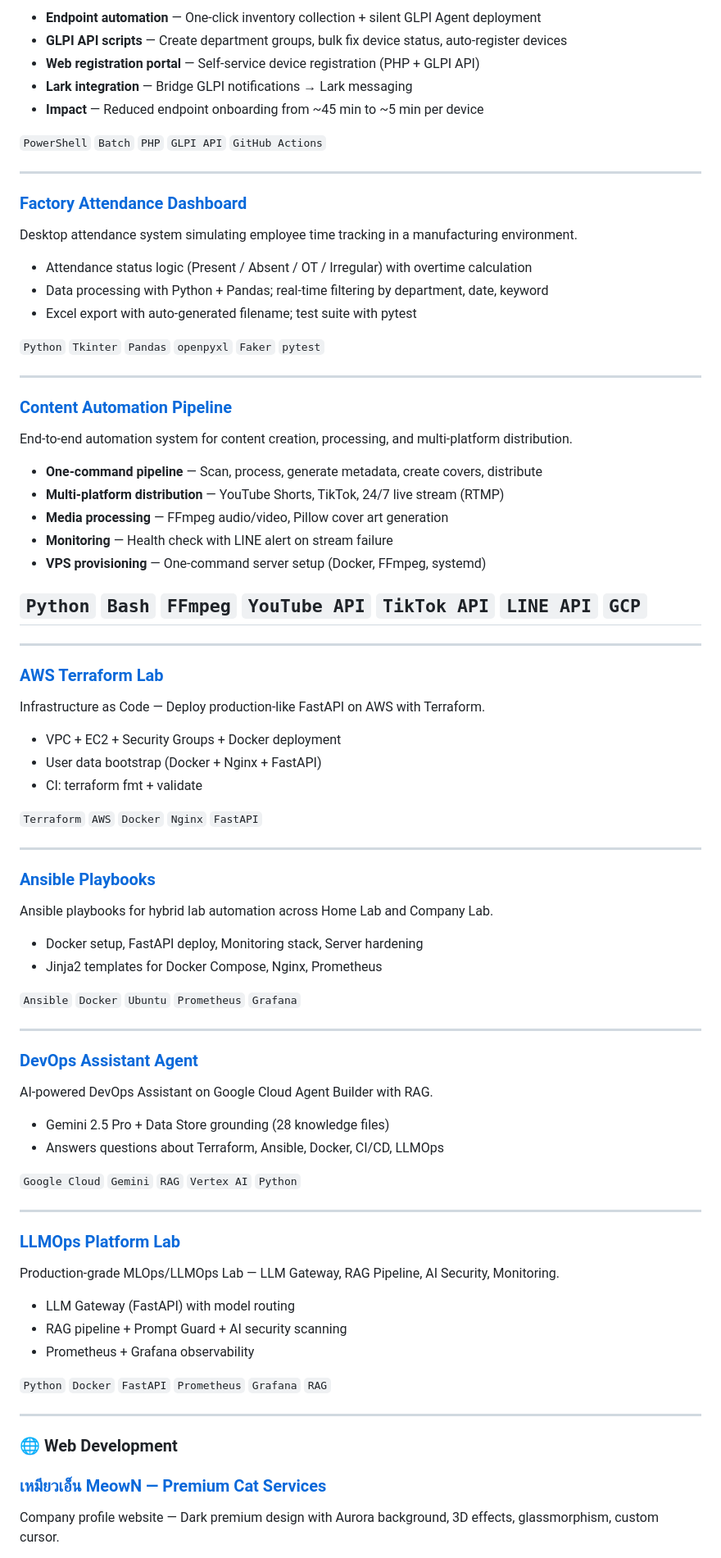
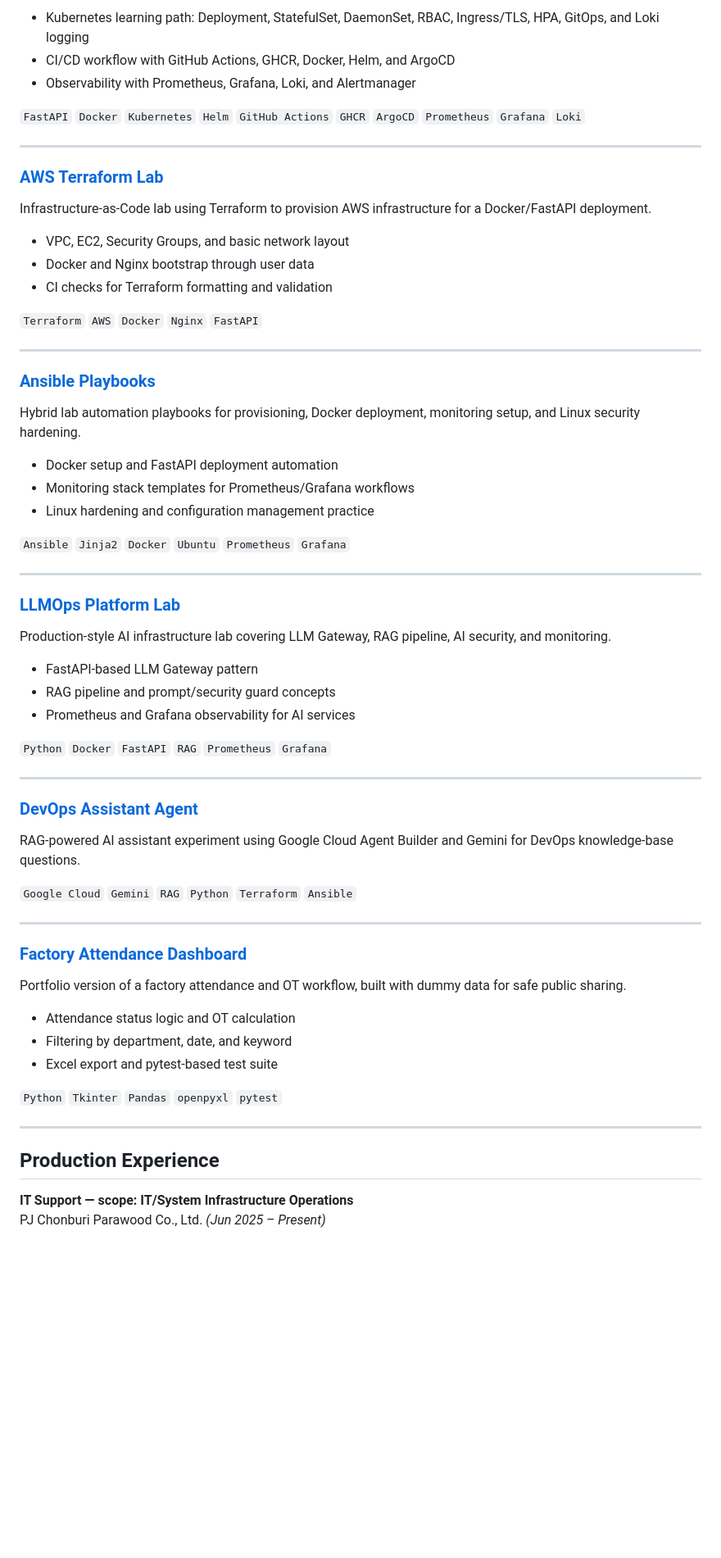
Before and after one commit to DerbSwag/DerbSwag, a Markdown page: README.md, the part around one of its changes. Shown at 82% size. GitHub-like rendering; blank space fills up the shorter version.

```diff
--- a/README.md
+++ b/README.md
@@ -122,85 +73,65 @@ Production toolkit for endpoint onboarding, GLPI asset management, and Lark inte
 
-- **Endpoint automation** — One-click inventory collection + silent GLPI Agent deployment
-- **GLPI API scripts** — Create department groups, bulk fix device status, auto-register devices
-- **Web registration portal** — Self-service device registration (PHP + GLPI API)
-- **Lark integration** — Bridge GLPI notifications → Lark messaging
-- **Impact** — Reduced endpoint onboarding from ~45 min to ~5 min per device
+- Kubernetes learning path: Deployment, StatefulSet, DaemonSet, RBAC, Ingress/TLS, HPA, GitOps, and Loki logging
+- CI/CD workflow with GitHub Actions, GHCR, Docker, Helm, and ArgoCD
+- Observability with Prometheus, Grafana, Loki, and Alertmanager
 
-`PowerShell` `Batch` `PHP` `GLPI API` `GitHub Actions`
-
----
-
-### [Factory Attendance Dashboard](https://github.com/DerbSwag/factory_demo)
-Desktop attendance system simulating employee time tracking in a manufacturing environment.
-
-- Attendance status logic (Present / Absent / OT / Irregular) with overtime calculation
-- Data processing with Python + Pandas; real-time filtering by department, date, keyword
-- Excel export with auto-generated filename; test suite with pytest
-
-`Python` `Tkinter` `Pandas` `openpyxl` `Faker` `pytest`
-
----
-
-### [Content Automation Pipeline](https://github.com/DerbSwag/content-automation-pipeline)
-End-to-end automation system for content creation, processing, and multi-platform distribution.
-
-- **One-command pipeline** — Scan, process, generate metadata, create covers, distribute
-- **Multi-platform distribution** — YouTube Shorts, TikTok, 24/7 live stream (RTMP)
-- **Media processing** — FFmpeg audio/video, Pillow cover art generation
-- **Monitoring** — Health check with LINE alert on stream failure
-- **VPS provisioning** — One-command server setup (Docker, FFmpeg, systemd)
-
-`Python` `Bash` `FFmpeg` `YouTube API` `TikTok API` `LINE API` `GCP`
----
+`FastAPI` `Docker` `Kubernetes` `Helm` `GitHub Actions` `GHCR` `ArgoCD` `Prometheus` `Grafana` `Loki`
 
 ---
 
 ### [AWS Terraform Lab](https://github.com/DerbSwag/aws-terraform-lab)
-Infrastructure as Code — Deploy production-like FastAPI on AWS with Terraform.
+Infrastructure-as-Code lab using Terraform to provision AWS infrastructure for a Docker/FastAPI deployment.
 
-- VPC + EC2 + Security Groups + Docker deployment
-- User data bootstrap (Docker + Nginx + FastAPI)
-- CI: terraform fmt + validate
+- VPC, EC2, Security Groups, and basic network layout
+- Docker and Nginx bootstrap through user data
+- CI checks for Terraform formatting and validation
 
 `Terraform` `AWS` `Docker` `Nginx` `FastAPI`
 
 ---
 
 ### [Ansible Playbooks](https://github.com/DerbSwag/ansible-playbooks)
-Ansible playbooks for hybrid lab automation across Home Lab and Company Lab.
+Hybrid lab automation playbooks for provisioning, Docker deployment, monitoring setup, and Linux security hardening.
 
-- Docker setup, FastAPI deploy, Monitoring stack, Server hardening
-- Jinja2 templates for Docker Compose, Nginx, Prometheus
+- Docker setup and FastAPI deployment automation
+- Monitoring stack templates for Prometheus/Grafana workflows
+- Linux hardening and configuration management practice
 
-`Ansible` `Docker` `Ubuntu` `Prometheus` `Grafana`
+`Ansible` `Jinja2` `Docker` `Ubuntu` `Prometheus` `Grafana`
+
+---
+
+### [LLMOps Platform Lab](https://github.com/DerbSwag/llmops-platform-lab)
+Production-style AI infrastructure lab covering LLM Gateway, RAG pipeline, AI security, and monitoring.
+
+- FastAPI-based LLM Gateway pattern
+- RAG pipeline and prompt/security guard concepts
+- Prometheus and Grafana observability for AI services
+
+`Python` `Docker` `FastAPI` `RAG` `Prometheus` `Grafana`
 
 ---
 
 ### [DevOps Assistant Agent](https://github.com/DerbSwag/devops-assistant-agent)
-AI-powered DevOps Assistant on Google Cloud Agent Builder with RAG.
+RAG-powered AI assistant experiment using Google Cloud Agent Builder and Gemini for DevOps knowledge-base questions.
 
-- Gemini 2.5 Pro + Data Store grounding (28 knowledge files)
-- Answers questions about Terraform, Ansible, Docker, CI/CD, LLMOps
-
-`Google Cloud` `Gemini` `RAG` `Vertex AI` `Python`
+`Google Cloud` `Gemini` `RAG` `Python` `Terraform` `Ansible`
 
 ---
 
-### [LLMOps Platform Lab](https://github.com/DerbSwag/llmops-platform-lab)
-Production-grade MLOps/LLMOps Lab — LLM Gateway, RAG Pipeline, AI Security, Monitoring.
+### [Factory Attendance Dashboard](https://github.com/DerbSwag/factory_demo)
+Portfolio version of a factory attendance and OT workflow, built with dummy data for safe public sharing.
 
-- LLM Gateway (FastAPI) with model routing
-- RAG pipeline + Prompt Guard + AI security scanning
-- Prometheus + Grafana observability
+- Attendance status logic and OT calculation
+- Filtering by department, date, and keyword
+- Excel export and pytest-based test suite
 
-`Python` `Docker` `FastAPI` `Prometheus` `Grafana` `RAG`
-
-
+`Python` `Tkinter` `Pandas` `openpyxl` `pytest`
 
 ---
 
-### 🌐 Web Development
+## Production Experience
 
-### [เหมียวเอ็น MeowN — Premium Cat Services](https://meown-website.vercel.app/)
-Company profile website — Dark premium design with Aurora background, 3D effects, glassmorphism, custom cursor.
+**IT Support — scope: IT/System Infrastructure Operations**
+PJ Chonburi Parawood Co., Ltd. *(Jun 2025 – Present)*
 
```
Also changed, not shown: other parts of README.md (+91 -149 lines).
